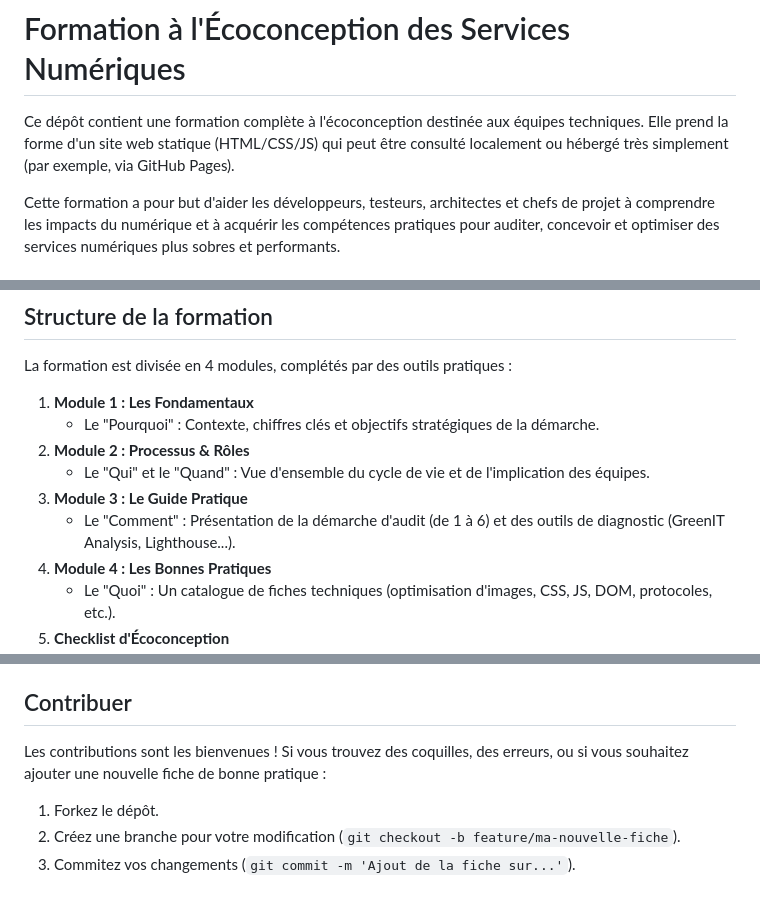
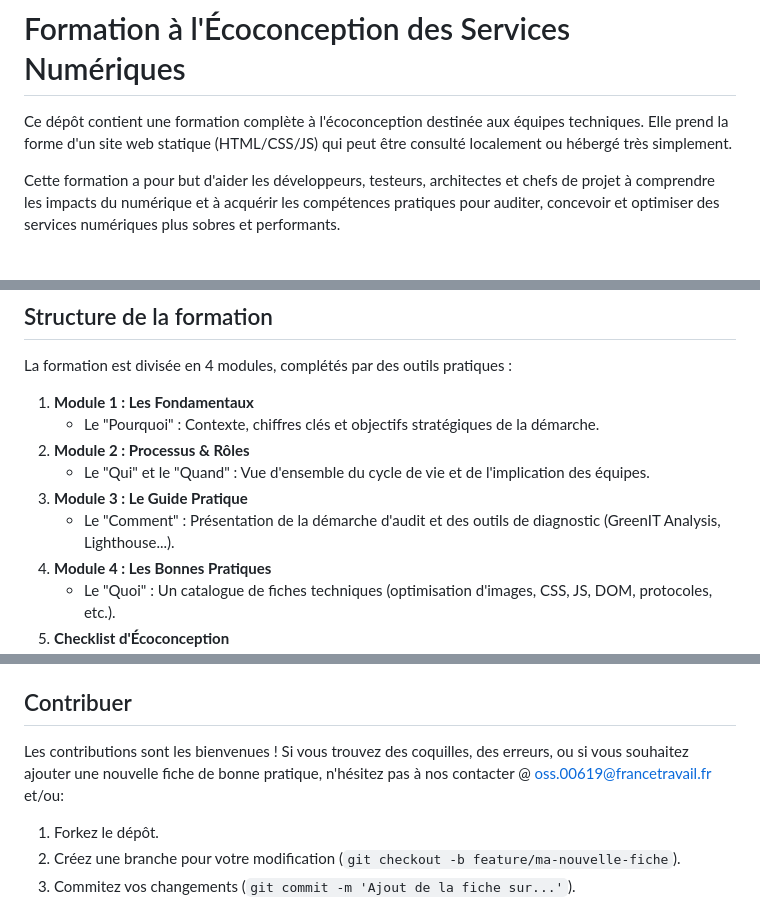
Before and after one commit to France-Travail/formation-ecoconception-dev, a Markdown page: README.md, 3 parts joined by grey strips. GitHub-like rendering.

Commit message:
Fix formatting and improve clarity in README.md

```diff
--- a/README.md
+++ b/README.md
@@ -1,6 +1,6 @@
 # Formation à l'Écoconception des Services Numériques
 
-Ce dépôt contient une formation complète à l'écoconception destinée aux équipes techniques. Elle prend la forme d'un site web statique (HTML/CSS/JS) qui peut être consulté localement ou hébergé très simplement (par exemple, via GitHub Pages).
+Ce dépôt contient une formation complète à l'écoconception destinée aux équipes techniques. Elle prend la forme d'un site web statique (HTML/CSS/JS) qui peut être consulté localement ou hébergé très simplement.
 
 Cette formation a pour but d'aider les développeurs, testeurs, architectes et chefs de projet à comprendre les impacts du numérique et à acquérir les compétences pratiques pour auditer, concevoir et optimiser des services numériques plus sobres et performants.
 
@@ -23,7 +23,7 @@ La formation est divisée en 4 modules, complétés par des outils pratiques :
 2.  **Module 2 : Processus & Rôles**
     * Le "Qui" et le "Quand" : Vue d'ensemble du cycle de vie et de l'implication des équipes.
 3.  **Module 3 : Le Guide Pratique**
-    * Le "Comment" : Présentation de la démarche d'audit (de 1 à 6) et des outils de diagnostic (GreenIT Analysis, Lighthouse...).
+    * Le "Comment" : Présentation de la démarche d'audit et des outils de diagnostic (GreenIT Analysis, Lighthouse...).
 4.  **Module 4 : Les Bonnes Pratiques**
     * Le "Quoi" : Un catalogue de fiches techniques (optimisation d'images, CSS, JS, DOM, protocoles, etc.).
 5.  **Checklist d'Écoconception**
@@ -55,7 +55,7 @@ Il s'agit d'un site web statique. Aucune installation de serveur n'est requise.
 
 ## Contribuer
 
-Les contributions sont les bienvenues ! Si vous trouvez des coquilles, des erreurs, ou si vous souhaitez ajouter une nouvelle fiche de bonne pratique :
+Les contributions sont les bienvenues ! Si vous trouvez des coquilles, des erreurs, ou si vous souhaitez ajouter une nouvelle fiche de bonne pratique, n'hésitez pas à nos contacter @ <oss.00619@francetravail.fr> et/ou:
 
 1.  Forkez le dépôt.
 2.  Créez une branche pour votre modification (`git checkout -b feature/ma-nouvelle-fiche`).
```
